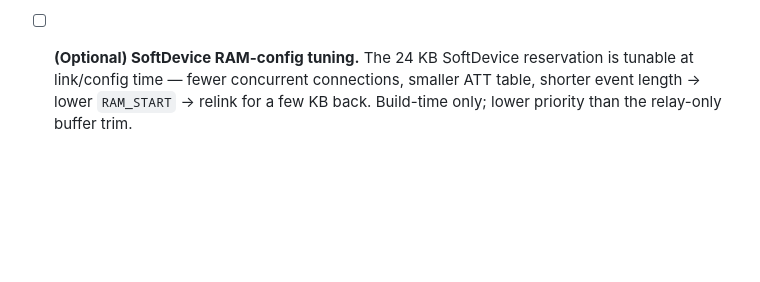
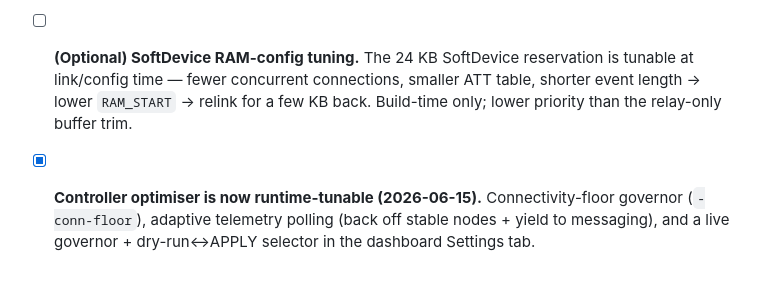
Before and after one commit to thatSFguy/agnostic-lora-net, a Markdown page: todo.md, the part around the change. GitHub-like rendering; blank space fills up the shorter version.

Commit message:
todo: note the runtime-tunable optimiser (governor + adaptive poll + apply toggle)
Co-Authored-By: Claude Opus 4.8 <noreply@anthropic.com>

```diff
--- a/todo.md
+++ b/todo.md
@@ -145,3 +145,7 @@ existing toggle to the signed control plane* + the confirmation gate, not new BL
       link/config time — fewer concurrent connections, smaller ATT table, shorter event length →
       lower `RAM_START` → relink for a few KB back. Build-time only; lower priority than the
       relay-only buffer trim.
+
+- [x] **Controller optimiser is now runtime-tunable (2026-06-15).** Connectivity-floor governor
+      (`-conn-floor`), adaptive telemetry polling (back off stable nodes + yield to messaging),
+      and a live governor + dry-run↔APPLY selector in the dashboard Settings tab.
```
